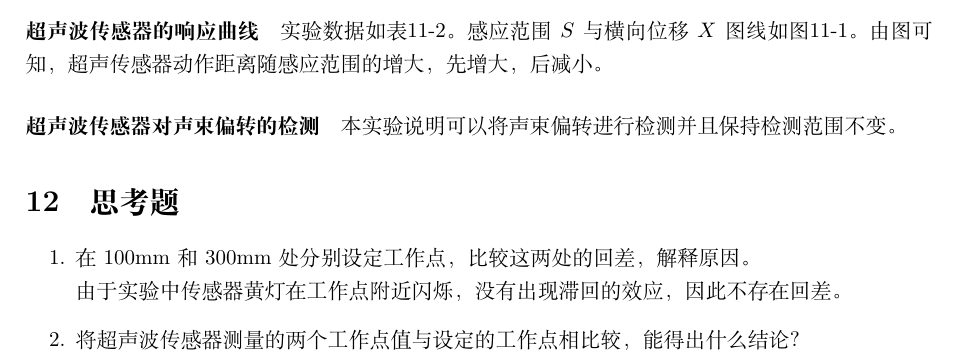
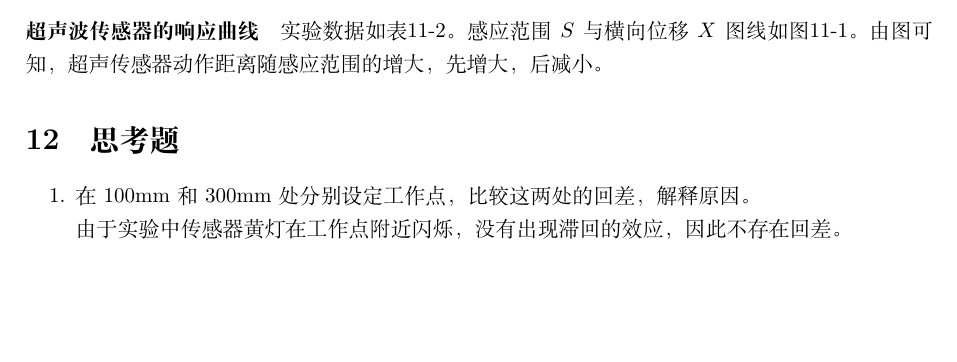
Before and after one commit to chaonan99/university_homework, a LaTeX document (sensor/report.tex): part of page 7 of 11, cut so that both start at the same text, the shorter picture padded with empty space. Compiled offline with XeLaTeX.

Commit message:
Solve all TODOs

```diff
--- a/sensor/report.tex
+++ b/sensor/report.tex
@@ -293,14 +293,14 @@
 \label{fig:lsx}
 \end{figure}
 
-\paragraph{超声波传感器对声束偏转的检测}
-本实验说明可以将声束偏转进行检测并且保持检测范围不变。
+% \paragraph{超声波传感器对声束偏转的检测}
+% 本实验说明可以将声束偏转进行检测并且保持检测范围不变。
 
 \section{思考题}
 \begin{enumerate}
 \item 在100mm和300mm处分别设定工作点，比较这两处的回差，解释原因。\\
 由于实验中传感器黄灯在工作点附近闪烁，没有出现滞回的效应，因此不存在回差。
-\item 将超声波传感器测量的两个工作点值与设定的工作点相比较，能得出什么结论？\\
+% \item 将超声波传感器测量的两个工作点值与设定的工作点相比较，能得出什么结论？\\
 \end{enumerate}
 
 \part{模拟量传感器特性研究（电感式）}
```
Also changed, not shown: README.md.
